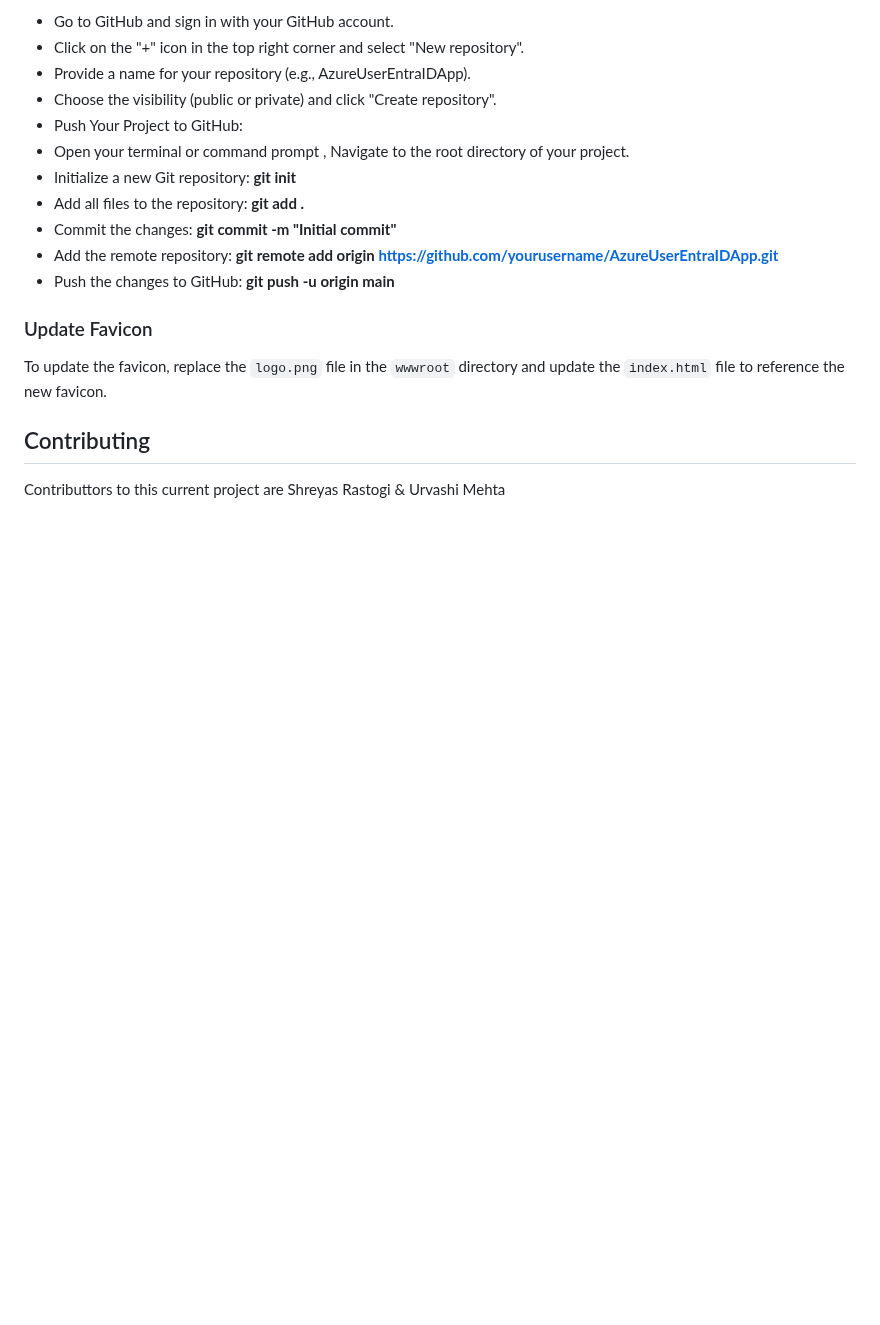
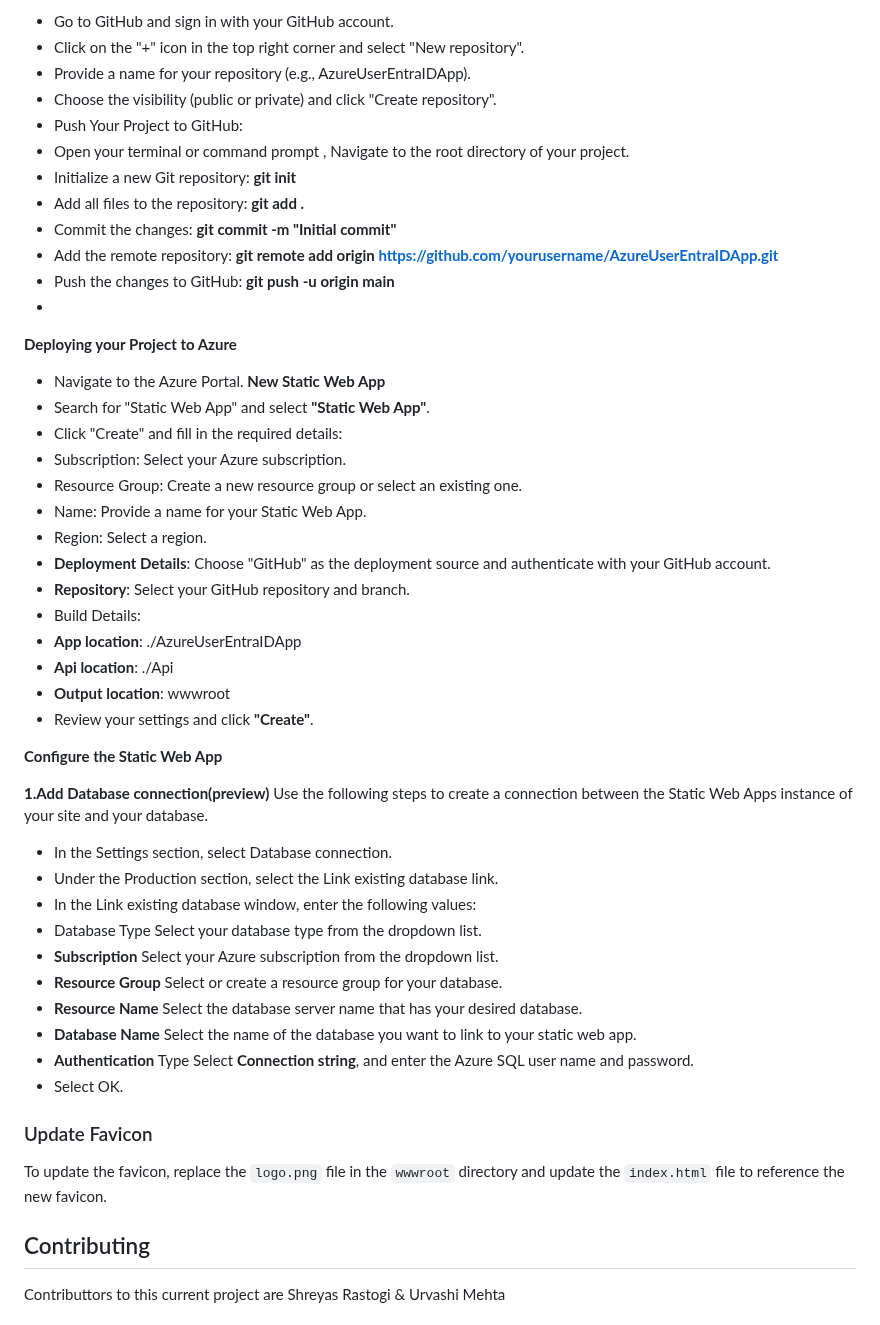
Before and after one commit to shreyasrastogi/AzureUserEntraIDApp, a Markdown page: README.md, the part around the change. Rendered like a GitHub page; blank space fills up the shorter version.

```diff
--- a/README.md
+++ b/README.md
@@ -228,9 +228,46 @@ To run the unit tests, use the following command:**dotnet test**
 - Open your terminal or command prompt , Navigate to the root directory of your project.
 - Initialize a new Git repository:    **git init**
 - Add all files to the repository:    **git add .**
-- Commit the changes:       **git commit -m "Initial commit"**
-- Add the remote repository:      **git remote add origin https://github.com/yourusername/AzureUserEntraIDApp.git**
-- Push the changes to GitHub:      **git push -u origin main**
+- Commit the changes:                 **git commit -m "Initial commit"**
+- Add the remote repository:          **git remote add origin https://github.com/yourusername/AzureUserEntraIDApp.git**
+- Push the changes to GitHub:         **git push -u origin main**
+-
+
+**Deploying your Project to Azure**
+
+- Navigate to the Azure Portal.
+**New Static Web App**
+- Search for "Static Web App" and select **"Static Web App"**.
+- Click "Create" and fill in the required details:
+- Subscription: Select your Azure subscription.
+- Resource Group: Create a new resource group or select an existing one.
+- Name: Provide a name for your Static Web App.
+- Region: Select a region.
+- **Deployment Details**: Choose "GitHub" as the deployment source and authenticate with your GitHub account.
+- **Repository**: Select your GitHub repository and branch.
+- Build Details:
+- **App location**: ./AzureUserEntraIDApp
+- **Api location**: ./Api
+- **Output location**: wwwroot
+- Review your settings and click **"Create"**.
+
+**Configure the Static Web App**
+
+**1.Add Database connection(preview)**
+Use the following steps to create a connection between the Static Web Apps instance of your site and your database.
+
+
+- In the Settings section, select Database connection.
+- Under the Production section, select the Link existing database link.
+- In the Link existing database window, enter the following values:
+- Database Type	Select your database type from the dropdown list.
+- **Subscription**	Select your Azure subscription from the dropdown list.
+- **Resource Group**	Select or create a resource group for your database.
+- **Resource Name**	Select the database server name that has your desired database.
+- **Database Name**	Select the name of the database you want to link to your static web app.
+- **Authentication** Type	Select **Connection string**, and enter the Azure SQL user name and password.
+ - Select OK.
+
 
 
 
```
